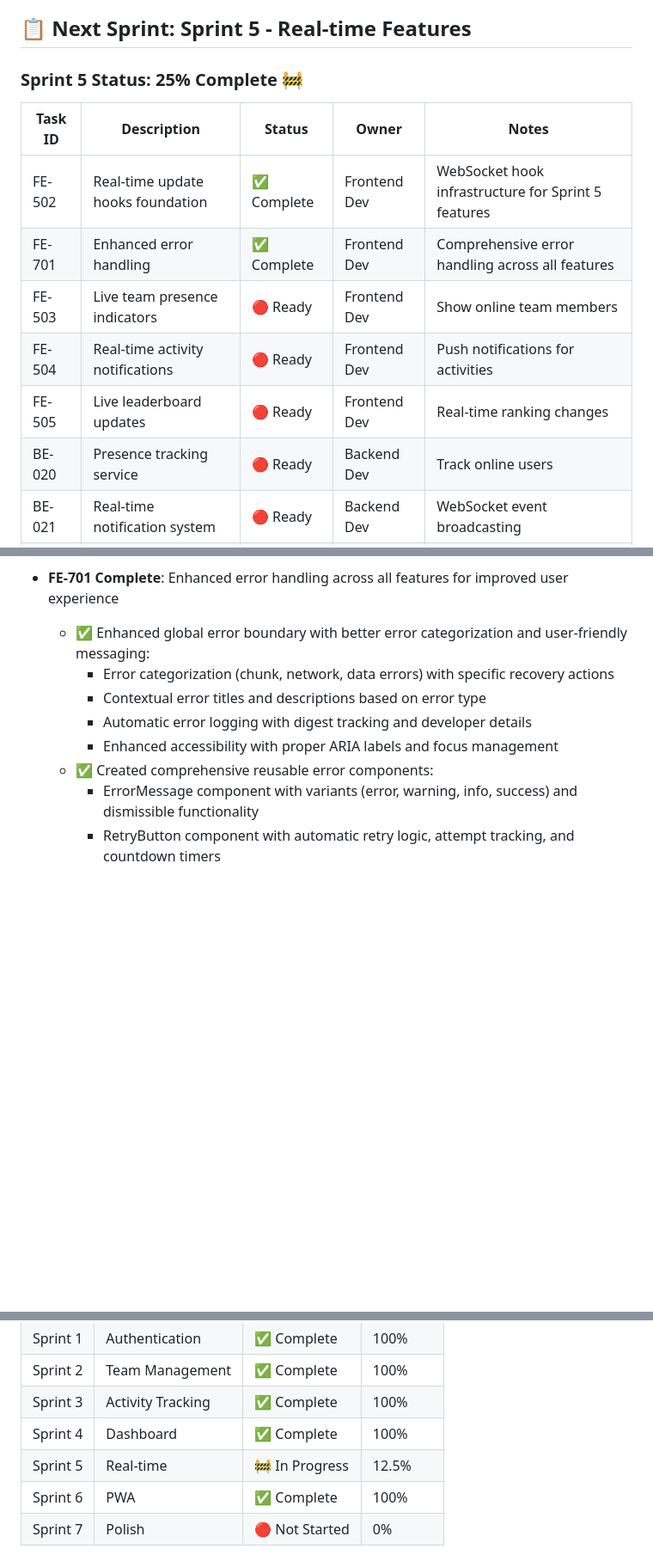
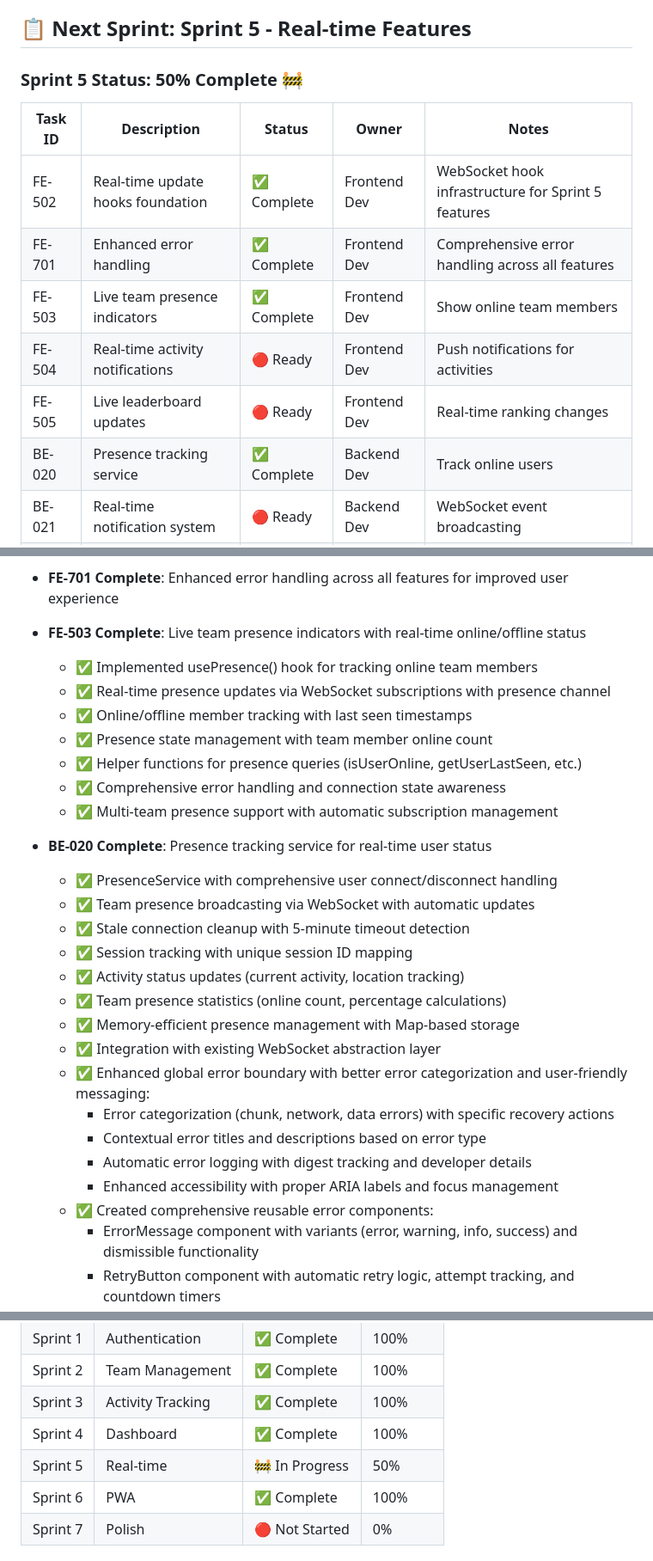
Before and after one commit to bailedk/mile-quest, a Markdown page: docs/SPRINT-TRACKING.md, 3 parts joined by grey strips. Shown at 86% size. Rendered like a GitHub page; blank space fills up the shorter version.

Commit message:
docs: Update Sprint 5 progress - FE-503 and BE-020 confirmed complete
- FE-503: Live team presence indicators with usePresence hook
- BE-020: Presence tracking service with WebSocket integration
- Sprint 5 progress updated from 25% to 50% complete
- Both features were already implemented and working

🤖 Generated with [Claude Code](https://claude.ai/code)

Co-Authored-By: Claude <noreply@anthropic.com>

```diff
--- a/docs/SPRINT-TRACKING.md
+++ b/docs/SPRINT-TRACKING.md
@@ -72,16 +72,16 @@
 
 ## 📋 Next Sprint: Sprint 5 - Real-time Features
 
-### Sprint 5 Status: 25% Complete 🚧
+### Sprint 5 Status: 50% Complete 🚧
 
 | Task ID | Description | Status | Owner | Notes |
 |---------|-------------|--------|-------|-------|
 | FE-502 | Real-time update hooks foundation | ✅ Complete | Frontend Dev | WebSocket hook infrastructure for Sprint 5 features |
 | FE-701 | Enhanced error handling | ✅ Complete | Frontend Dev | Comprehensive error handling across all features |
-| FE-503 | Live team presence indicators | 🔴 Ready | Frontend Dev | Show online team members |
+| FE-503 | Live team presence indicators | ✅ Complete | Frontend Dev | Show online team members |
 | FE-504 | Real-time activity notifications | 🔴 Ready | Frontend Dev | Push notifications for activities |
 | FE-505 | Live leaderboard updates | 🔴 Ready | Frontend Dev | Real-time ranking changes |
-| BE-020 | Presence tracking service | 🔴 Ready | Backend Dev | Track online users |
+| BE-020 | Presence tracking service | ✅ Complete | Backend Dev | Track online users |
 | BE-021 | Real-time notification system | 🔴 Ready | Backend Dev | WebSocket event broadcasting |
 | FE-506 | Achievement celebration UI | 🔴 Ready | Frontend Dev | Achievement unlock animations |
 | FE-507 | Live progress visualization | 🔴 Ready | Frontend Dev | Real-time goal progress updates |
@@ -117,6 +117,25 @@
   - ✅ Foundation ready for all Sprint 5 real-time features
 
 - **FE-701 Complete**: Enhanced error handling across all features for improved user experience
+
+- **FE-503 Complete**: Live team presence indicators with real-time online/offline status
+  - ✅ Implemented usePresence() hook for tracking online team members
+  - ✅ Real-time presence updates via WebSocket subscriptions with presence channel
+  - ✅ Online/offline member tracking with last seen timestamps
+  - ✅ Presence state management with team member online count
+  - ✅ Helper functions for presence queries (isUserOnline, getUserLastSeen, etc.)
+  - ✅ Comprehensive error handling and connection state awareness
+  - ✅ Multi-team presence support with automatic subscription management
+
+- **BE-020 Complete**: Presence tracking service for real-time user status
+  - ✅ PresenceService with comprehensive user connect/disconnect handling
+  - ✅ Team presence broadcasting via WebSocket with automatic updates
+  - ✅ Stale connection cleanup with 5-minute timeout detection
+  - ✅ Session tracking with unique session ID mapping
+  - ✅ Activity status updates (current activity, location tracking)
+  - ✅ Team presence statistics (online count, percentage calculations)
+  - ✅ Memory-efficient presence management with Map-based storage
+  - ✅ Integration with existing WebSocket abstraction layer
   - ✅ Enhanced global error boundary with better error categorization and user-friendly messaging:
     - Error categorization (chunk, network, data errors) with specific recovery actions
     - Contextual error titles and descriptions based on error type
@@ -292,7 +311,7 @@
 | Sprint 2 | Team Management | ✅ Complete | 100% |
 | Sprint 3 | Activity Tracking | ✅ Complete | 100% |
 | Sprint 4 | Dashboard | ✅ Complete | 100% |
-| Sprint 5 | Real-time | 🚧 In Progress | 12.5% |
+| Sprint 5 | Real-time | 🚧 In Progress | 50% |
 | Sprint 6 | PWA | ✅ Complete | 100% |
 | Sprint 7 | Polish | 🔴 Not Started | 0% |
 
```
